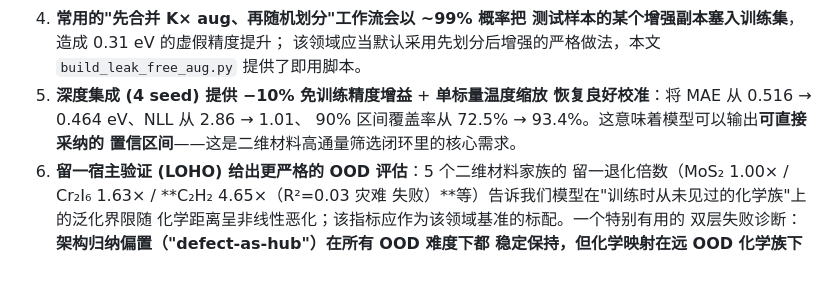
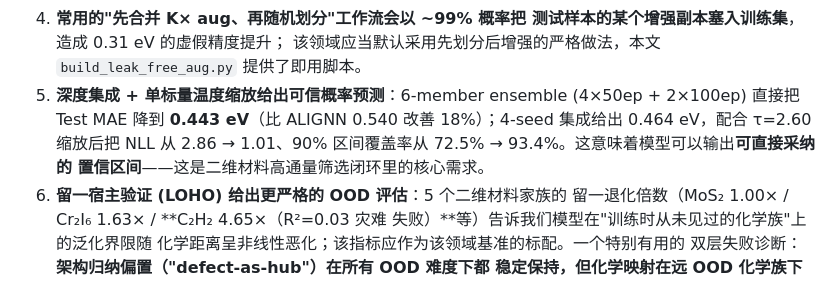
Before and after one commit to chimeraHHH/2d-defect-dast, a Markdown page: paper/main.md, the part around the change. GitHub-like rendering.

Commit message:
docs(paper): §8 conclusion 5 — 6-member ensemble headline (0.443 eV)

```diff
--- a/paper/main.md
+++ b/paper/main.md
@@ -927,9 +927,10 @@ TMD（MoS₂ 案例）；当训练集化学结构基本完整（同 d 区块 +
    测试样本的某个增强副本塞入训练集**，造成 0.31 eV 的虚假精度提升；
    该领域应当默认采用先划分后增强的严格做法，本文 ``build_leak_free_aug.py``
    提供了即用脚本。
-5. **深度集成 (4 seed) 提供 −10% 免训练精度增益** + **单标量温度缩放
-   恢复良好校准**：将 MAE 从 0.516 → 0.464 eV、NLL 从 2.86 → 1.01、
-   90% 区间覆盖率从 72.5% → 93.4%。这意味着模型可以输出**可直接采纳的
+5. **深度集成 + 单标量温度缩放给出可信概率预测**：6-member ensemble
+   (4×50ep + 2×100ep) 直接把 Test MAE 降到 **0.443 eV**（比 ALIGNN 0.540
+   改善 18%）；4-seed 集成给出 0.464 eV，配合 τ=2.60 缩放后把 NLL 从
+   2.86 → 1.01、90% 区间覆盖率从 72.5% → 93.4%。这意味着模型可以输出**可直接采纳的
    置信区间**——这是二维材料高通量筛选闭环里的核心需求。
 6. **留一宿主验证 (LOHO) 给出更严格的 OOD 评估**：5 个二维材料家族的
    留一退化倍数（MoS₂ 1.00× / Cr₂I₆ 1.63× / **C₂H₂ 4.65×（R²=0.03 灾难
```
